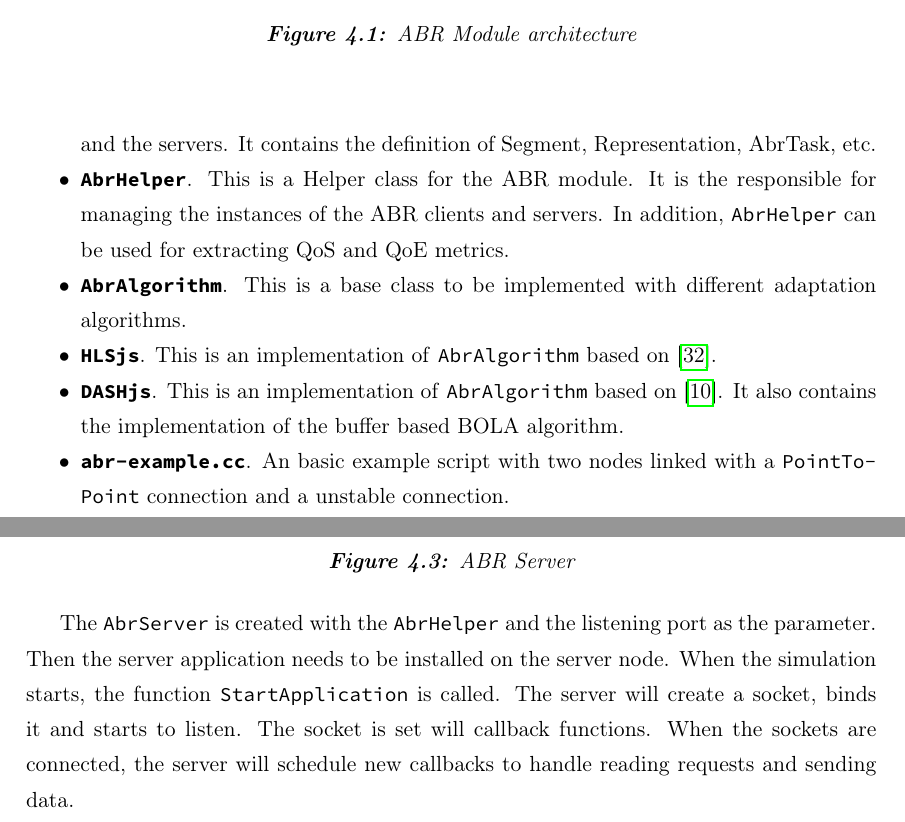
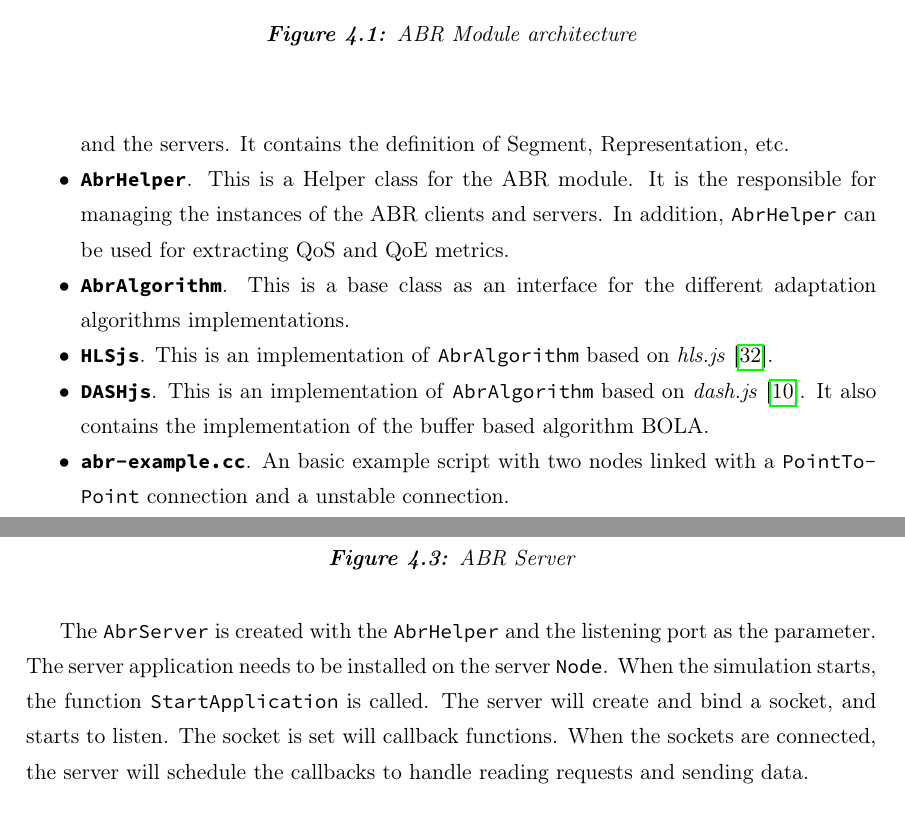
Before and after one commit to xxliu95/TFM, a LaTeX thesis (main.tex, which reads 4-abr.tex): two parts of pages 64 and 67 of 113, joined at a grey line, cut so that both start at the same text. Compiled offline with pdfLaTeX.

Commit message:
22-06-2021

```diff
--- a/4-abr.tex
+++ b/4-abr.tex
@@ -28,15 +28,15 @@ The ABR module provides:
   requests from clients and sends the multimedia segments requested. It is an implementation of
   \texttt{ns3::Application}.
   \item \texttt{\textbf{AbrVariables}}. This class is used for storing common variables between the clients
-  and the servers. It contains the definition of Segment, Representation, AbrTask, etc.
+  and the servers. It contains the definition of Segment, Representation, etc.
   \item \texttt{\textbf{AbrHelper}}. This is a Helper class for the ABR module. It is the responsible
   for managing the instances of the ABR clients and servers. In addition, \texttt{AbrHelper} can be
   used for extracting QoS and QoE metrics.
-  \item \texttt{\textbf{AbrAlgorithm}}. This is a base class to be implemented with different
-  adaptation algorithms.
-  \item \texttt{\textbf{HLSjs}}. This is an implementation of \texttt{AbrAlgorithm} based on \cite{hls3}.
-  \item \texttt{\textbf{DASHjs}}. This is an implementation of \texttt{AbrAlgorithm} based on \cite{dash3}.
-  It also contains the implementation of the buffer based BOLA algorithm.
+  \item \texttt{\textbf{AbrAlgorithm}}. This is a base class as an interface for the different
+  adaptation algorithms implementations.
+  \item \texttt{\textbf{HLSjs}}. This is an implementation of \texttt{AbrAlgorithm} based on \textit{hls.js}\cite{hls3}.
+  \item \texttt{\textbf{DASHjs}}. This is an implementation of \texttt{AbrAlgorithm} based on \textit{dash.js}\cite{dash3}.
+  It also contains the implementation of the buffer based algorithm BOLA.
   \item \texttt{\textbf{abr-example.cc}}. An basic example script with two nodes linked with a
   \texttt{PointToPoint} connection and a unstable connection.
 \end{itemize}
@@ -117,12 +118,12 @@ ${3^{rd}}$ segment".
 
 
 The \texttt{AbrServer} is created with the \texttt{AbrHelper} and the listening port as the
-parameter. Then the
-server application needs to be installed on the server node. When the simulation starts, the
-function \texttt{StartApplication} is called. The server will create a socket, binds it and starts
+parameter. The
+server application needs to be installed on the server \texttt{Node}. When the simulation starts, the
+function \texttt{StartApplication} is called. The server will create and bind a socket, and starts
 to listen.
 The socket is set will callback functions. When the sockets are connected, the server
-will schedule new callbacks to handle reading requests and sending data.
+will schedule the callbacks to handle reading requests and sending data.
 
 
 \subsection{AbrVariables}
```
Also changed, not shown: 2-soa.tex (+1 -0 lines), 5-case-study.tex (+7 -7 lines), 4-abr.tex (17 more changed lines), 1 other file.
